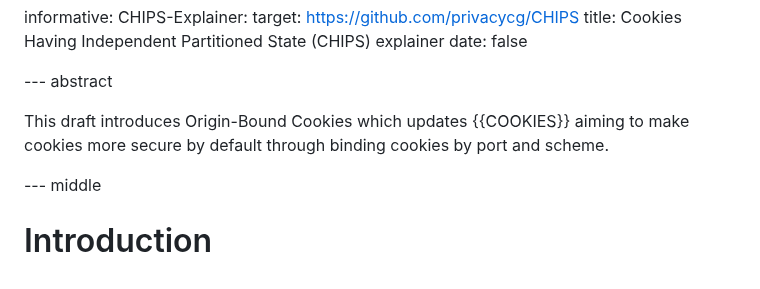
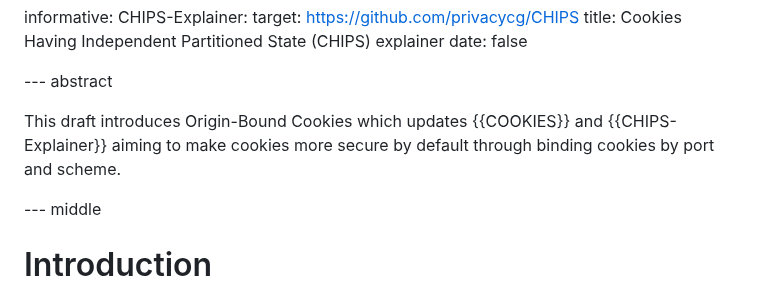
Before and after one commit to amarjotgill/origin-bound-cookies, a Markdown page: draft-origin-bound-cookies-amarjotgill-protocol.md, the part around the change. GitHub-like rendering.

```diff
--- a/draft-origin-bound-cookies-amarjotgill-protocol.md
+++ b/draft-origin-bound-cookies-amarjotgill-protocol.md
@@ -46,7 +46,7 @@ informative:
 
 --- abstract
 
-This draft introduces Origin-Bound Cookies which updates {{COOKIES}} aiming to make cookies more secure by default through binding cookies by port and scheme.
+This draft introduces Origin-Bound Cookies which updates {{COOKIES}} and {{CHIPS-Explainer}} aiming to make cookies more secure by default through binding cookies by port and scheme.
 
 --- middle
 
```
